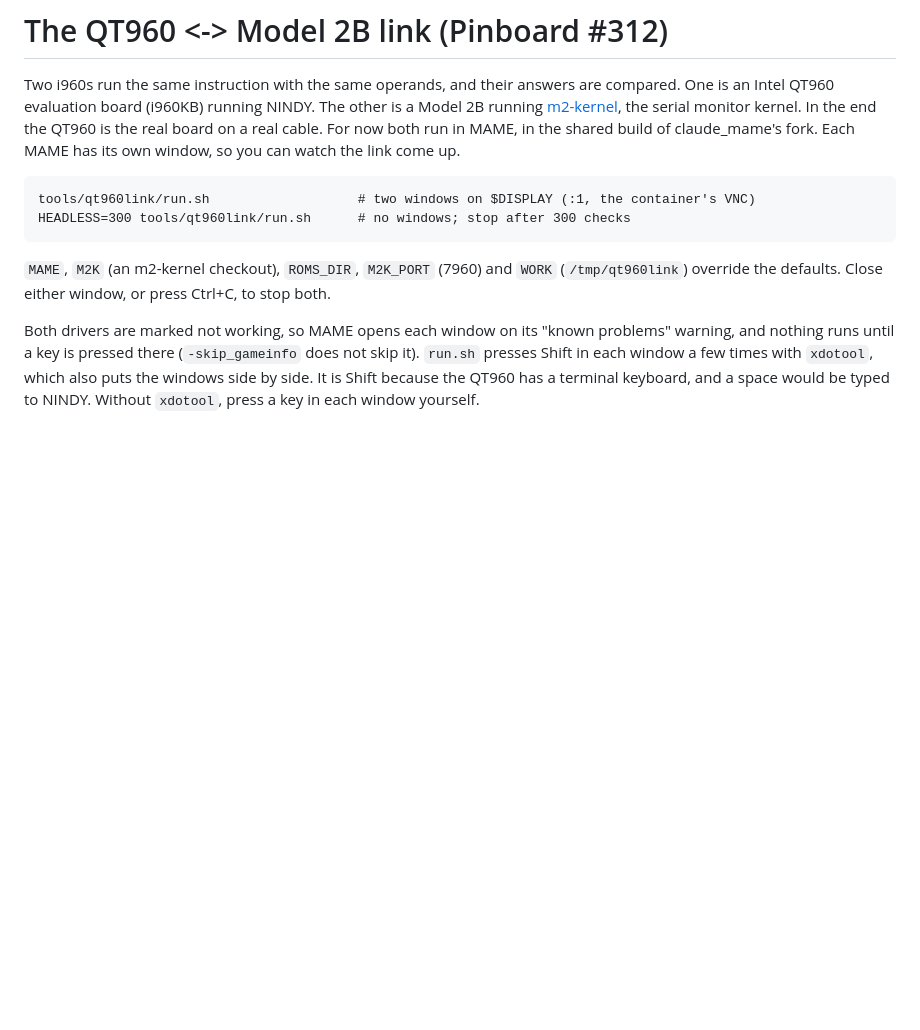
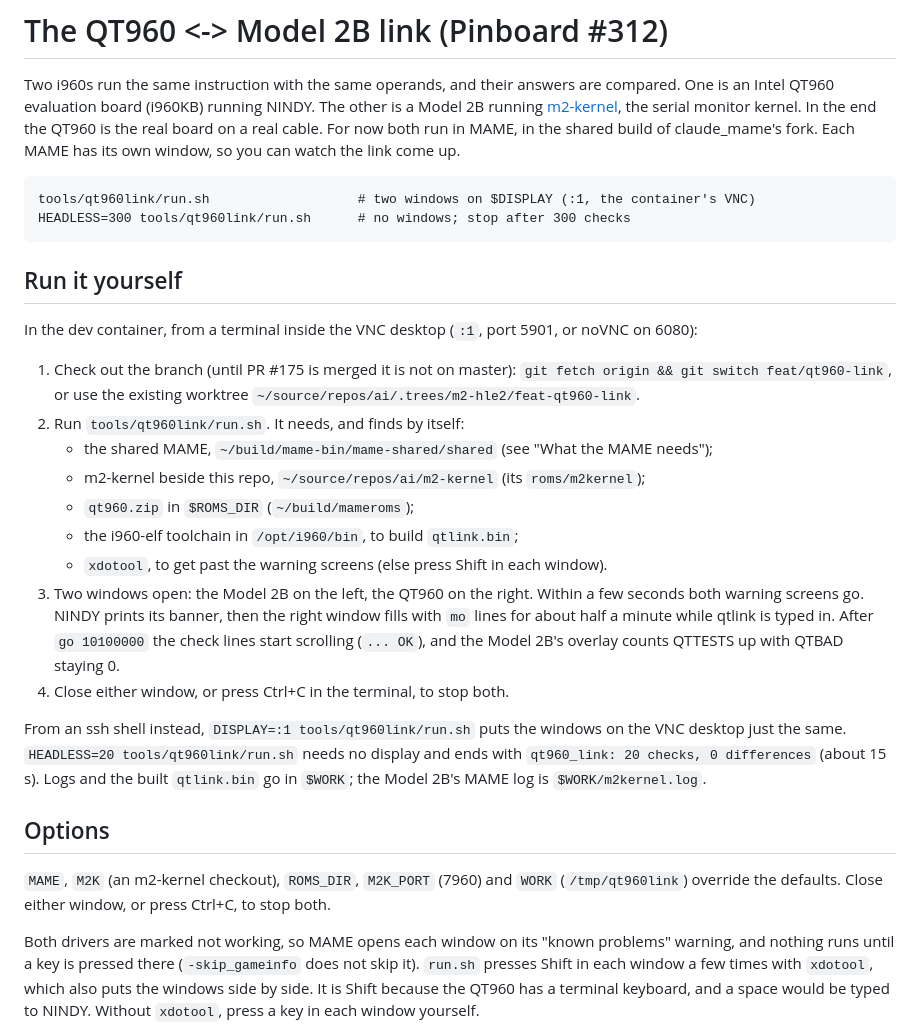
Before and after one commit to biggestsonicfan/m2-hle2, a Markdown page: tools/qt960link/README.md, the part around the change. GitHub-like rendering; blank space fills up the shorter version.

Commit message:
tools/qt960link: README says how to run the link yourself (Pinboard #315)
Co-Authored-By: Claude Opus 5.5 <noreply@anthropic.com>

````diff
--- a/tools/qt960link/README.md
+++ b/tools/qt960link/README.md
@@ -10,6 +10,34 @@ claude_mame's fork. Each MAME has its own window, so you can watch the link come
 tools/qt960link/run.sh                   # two windows on $DISPLAY (:1, the container's VNC)
 HEADLESS=300 tools/qt960link/run.sh      # no windows; stop after 300 checks
 ```
+
+## Run it yourself
+
+In the dev container, from a terminal inside the VNC desktop (`:1`, port 5901, or noVNC
+on 6080):
+
+1. Check out the branch (until PR #175 is merged it is not on master):
+   `git fetch origin && git switch feat/qt960-link`, or use the existing worktree
+   `~/source/repos/ai/.trees/m2-hle2/feat-qt960-link`.
+2. Run `tools/qt960link/run.sh`. It needs, and finds by itself:
+   - the shared MAME, `~/build/mame-bin/mame-shared/shared` (see "What the MAME needs");
+   - m2-kernel beside this repo, `~/source/repos/ai/m2-kernel` (its `roms/m2kernel`);
+   - `qt960.zip` in `$ROMS_DIR` (`~/build/mameroms`);
+   - the i960-elf toolchain in `/opt/i960/bin`, to build `qtlink.bin`;
+   - `xdotool`, to get past the warning screens (else press Shift in each window).
+3. Two windows open: the Model 2B on the left, the QT960 on the right. Within a few
+   seconds both warning screens go. NINDY prints its banner, then the right window fills
+   with `mo` lines for about half a minute while qtlink is typed in. After `go 10100000`
+   the check lines start scrolling (`... OK`), and the Model 2B's overlay counts QTTESTS
+   up with QTBAD staying 0.
+4. Close either window, or press Ctrl+C in the terminal, to stop both.
+
+From an ssh shell instead, `DISPLAY=:1 tools/qt960link/run.sh` puts the windows on the
+VNC desktop just the same. `HEADLESS=20 tools/qt960link/run.sh` needs no display and ends
+with `qt960_link: 20 checks, 0 differences` (about 15 s). Logs and the built `qtlink.bin`
+go in `$WORK`; the Model 2B's MAME log is `$WORK/m2kernel.log`.
+
+## Options
 
 `MAME`, `M2K` (an m2-kernel checkout), `ROMS_DIR`, `M2K_PORT` (7960) and `WORK`
 (`/tmp/qt960link`) override the defaults. Close either window, or press Ctrl+C, to stop both.
````
